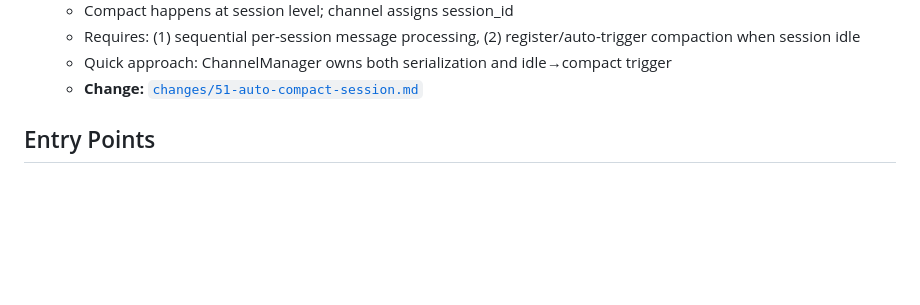
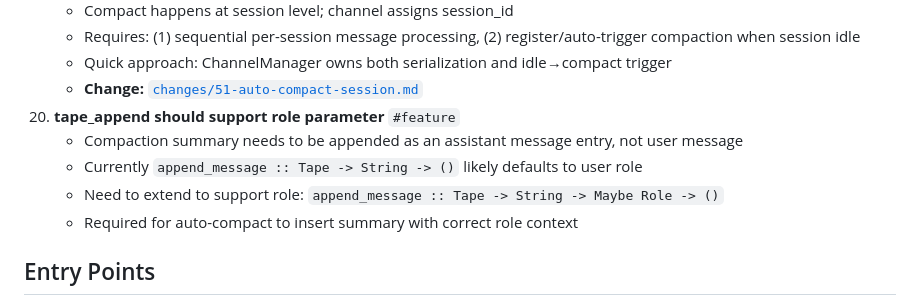
Before and after one commit to emliunix/systemf, a Markdown page: status.md, the part around the change. Rendered like a GitHub page; blank space fills up the shorter version.

Commit message:
docs: add todo for tape_append role parameter
- Compaction summary needs assistant role, not user
- Extend append_message primitive to support role parameter

```diff
--- a/status.md
+++ b/status.md
@@ -102,6 +102,11 @@ See [`analysis/PROJECT_VISION.md`](analysis/PROJECT_VISION.md) for the core thes
     - Requires: (1) sequential per-session message processing, (2) register/auto-trigger compaction when session idle
     - Quick approach: ChannelManager owns both serialization and idle→compact trigger
     - **Change:** [`changes/51-auto-compact-session.md`](changes/51-auto-compact-session.md)
+20. **tape_append should support role parameter** `#feature`
+    - Compaction summary needs to be appended as an assistant message entry, not user message
+    - Currently `append_message :: Tape -> String -> ()` likely defaults to user role
+    - Need to extend to support role: `append_message :: Tape -> String -> Maybe Role -> ()`
+    - Required for auto-compact to insert summary with correct role context
 
 ## Entry Points
 
```
